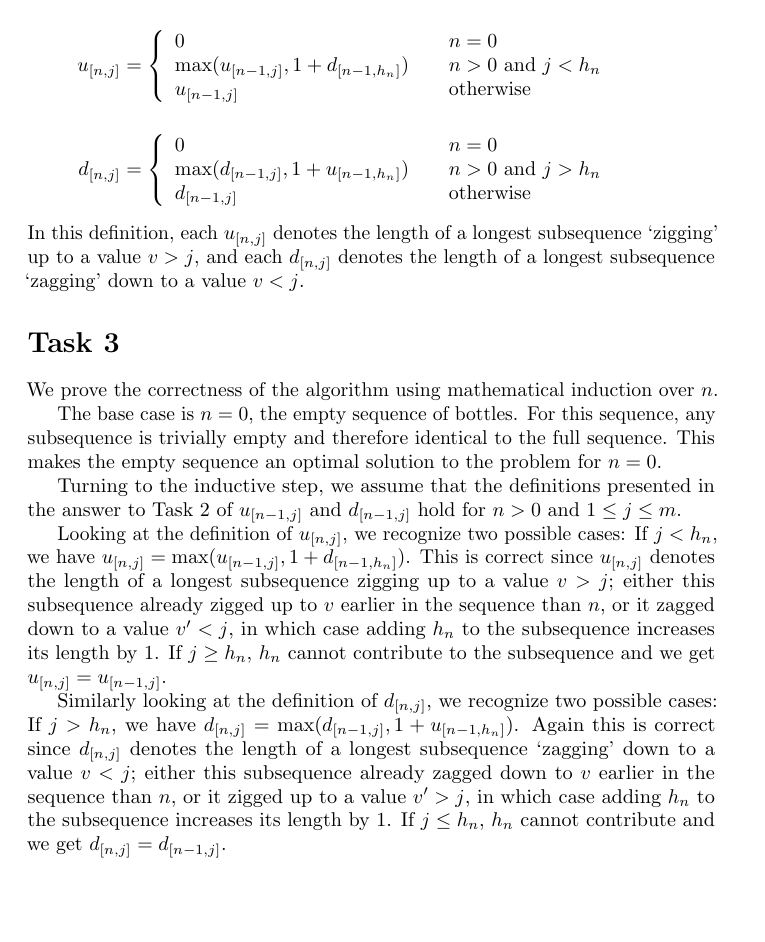
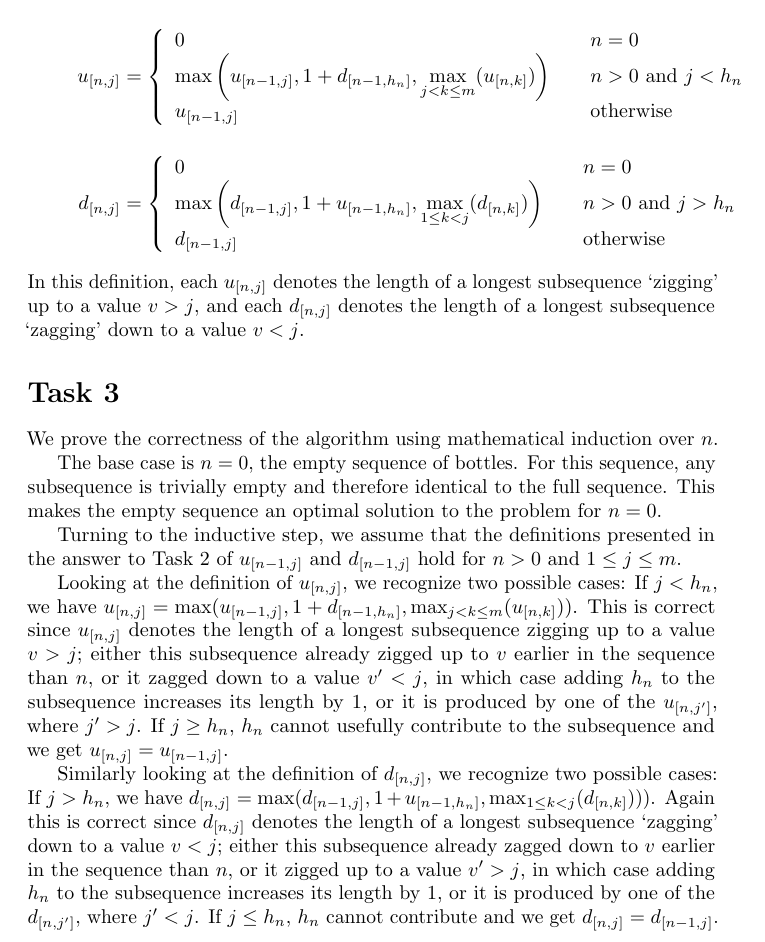
Before and after one commit to borgsmidt/ad-2014, a LaTeX document (ugeopg2/ugeopg2.tex): part of page 2 of 3, cut so that both start at the same text, the shorter picture padded with empty space. Compiled offline with pdfLaTeX.

Commit message:
correct the algorithm

```diff
--- a/ugeopg2/ugeopg2.tex
+++ b/ugeopg2/ugeopg2.tex
@@ -69,13 +69,17 @@ recursive definition:
 u_{[n, j]} &= \left\{
   \begin{array}{l l}
     0& \quad \text{$n=0$}\\
-    \max(u_{[n-1,j]}, 1+d_{[n-1,h_n]})& \quad\text{$n>0$ and $j<h_n$}\\
+    \max\left(u_{[n-1,j]}, 1+d_{[n-1,h_n]}, \max\limits_{j<k\leq
+        m}(u_{[n,k]})\right)&
+    \quad\text{$n>0$ and $j<h_n$}\\
     u_{[n-1,j]}& \quad\text{otherwise}
   \end{array} \right.\\[12pt]
 d_{[n, j]} &= \left\{
   \begin{array}{l l}
     0& \quad \text{$n=0$}\\
-    \max(d_{[n-1,j]}, 1+u_{[n-1,h_n]})& \quad\text{$n>0$ and $j>h_n$}\\
+    \max\left(d_{[n-1,j]}, 1+u_{[n-1,h_n]}, \max\limits_{1\leq
+        k<j}(d_{[n,k]})\right)&
+    \quad\text{$n>0$ and $j>h_n$}\\
     d_{[n-1,j]}& \quad\text{otherwise}
   \end{array} \right.
 \end{align*}
@@ -97,21 +101,24 @@ answer to Task 2 of $u_{[n-1, j]}$ and $d_{[n-1, j]}$ hold for $n>0$ and $1\leq
 j\leq m$.
 
 Looking at the definition of $u_{[n, j]}$, we recognize two possible cases: If
-$j<h_n$, we have $u_{[n, j]}=\max(u_{[n-1,j]}, 1+d_{[n-1,h_n]})$. This is
-correct since $u_{[n, j]}$ denotes the length of a longest subsequence zigging
-up to a value $v>j$; either this subsequence already zigged up to $v$ earlier in
-the sequence than $n$, or it zagged down to a value $v'<j$, in which case adding
-$h_n$ to the subsequence increases its length by $1$. If $j\geq h_n$, $h_n$
-cannot contribute to the subsequence and we get $u_{[n, j]}=u_{[n-1, j]}$.
+$j<h_n$, we have $u_{[n, j]}=\max(u_{[n-1,j]}, 1+d_{[n-1,h_n]}, \max_{j<k\leq
+  m}(u_{[n,k]}))$. This is correct since $u_{[n, j]}$ denotes the length of a
+longest subsequence zigging up to a value $v>j$; either this subsequence already
+zigged up to $v$ earlier in the sequence than $n$, or it zagged down to a value
+$v'<j$, in which case adding $h_n$ to the subsequence increases its length by
+$1$, or it is produced by one of the $u_{[n, j']}$, where $j'>j$. If $j\geq
+h_n$, $h_n$ cannot usefully contribute to the subsequence and we get $u_{[n,
+  j]}=u_{[n-1, j]}$.
 
 Similarly looking at the definition of $d_{[n, j]}$, we recognize two possible
-cases: If $j>h_n$, we have $d_{[n, j]}=\max(d_{[n-1,j]},
-1+u_{[n-1,h_n]})$. Again this is correct since $d_{[n, j]}$ denotes the length
-of a longest subsequence `zagging' down to a value $v<j$; either this
+cases: If $j>h_n$, we have $d_{[n, j]}=\max(d_{[n-1,j]}, 1+u_{[n-1,h_n]},
+\max_{1\leq k<j}(d_{[n,k]})))$. Again this is correct since $d_{[n, j]}$ denotes
+the length of a longest subsequence `zagging' down to a value $v<j$; either this
 subsequence already zagged down to $v$ earlier in the sequence than $n$, or it
 zigged up to a value $v'>j$, in which case adding $h_n$ to the subsequence
-increases its length by $1$. If $j\leq h_n$, $h_n$ cannot contribute and we get
-$d_{[n, j]}=d_{[n-1, j]}$.
+increases its length by $1$, or it is produced by one of the $d_{[n, j']}$,
+where $j'<j$. If $j\leq h_n$, $h_n$ cannot contribute and we get $d_{[n,
+  j]}=d_{[n-1, j]}$.
 
 This concludes the inductive step, and by the principles of mathematical
 induction we have shown the correctness of $u_{[n, j]}$ and $d_{[n, j]}$ for
```
Also changed, not shown: ugeopg2/ugeopg2.pdf, ugeopg2/ugeopg2.tex (6 more changed lines).
